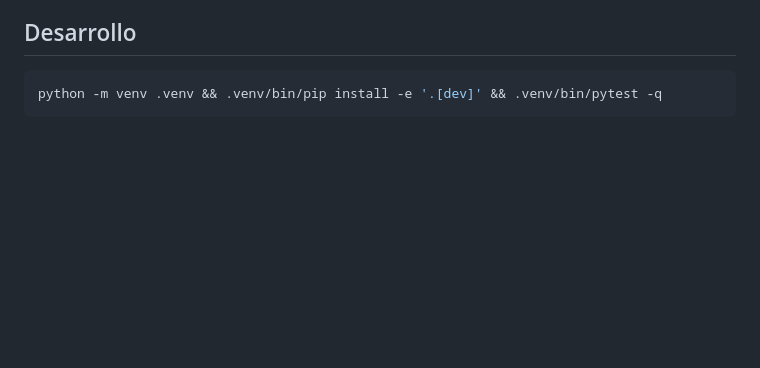
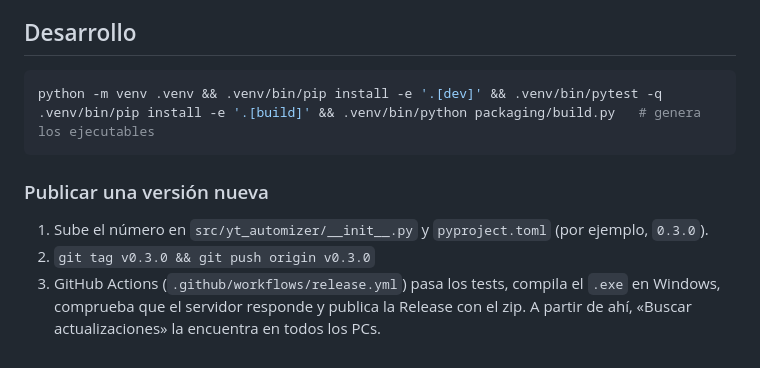
Before and after one commit to davCreate/Youtube-AI_utomizer, a Markdown page: README.md, the part around one of its changes. Drawn GitHub-style; blank space fills up the shorter version.

````diff
--- a/README.md
+++ b/README.md
@@ -68,4 +75,12 @@ el registro y la cuota, siempre en tu PC.
 ## Desarrollo
 ```bash
 python -m venv .venv && .venv/bin/pip install -e '.[dev]' && .venv/bin/pytest -q
+.venv/bin/pip install -e '.[build]' && .venv/bin/python packaging/build.py   # genera los ejecutables
 ```
+
+### Publicar una versión nueva
+1. Sube el número en `src/yt_automizer/__init__.py` y `pyproject.toml` (por ejemplo, `0.3.0`).
+2. `git tag v0.3.0 && git push origin v0.3.0`
+3. GitHub Actions (`.github/workflows/release.yml`) pasa los tests, compila el `.exe` en Windows,
+   comprueba que el servidor responde y publica la Release con el zip. A partir de ahí,
+   «Buscar actualizaciones» la encuentra en todos los PCs.
````
Also changed, not shown: other parts of README.md (+26 -19 lines), docs/app.png (added), 18 other files.
